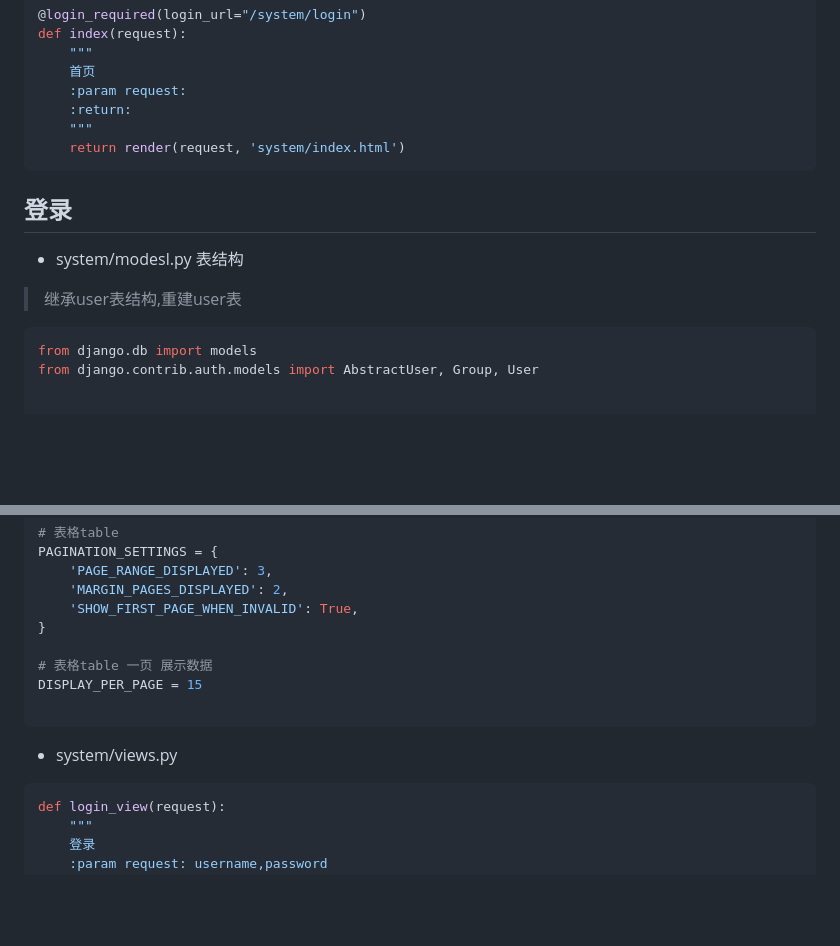
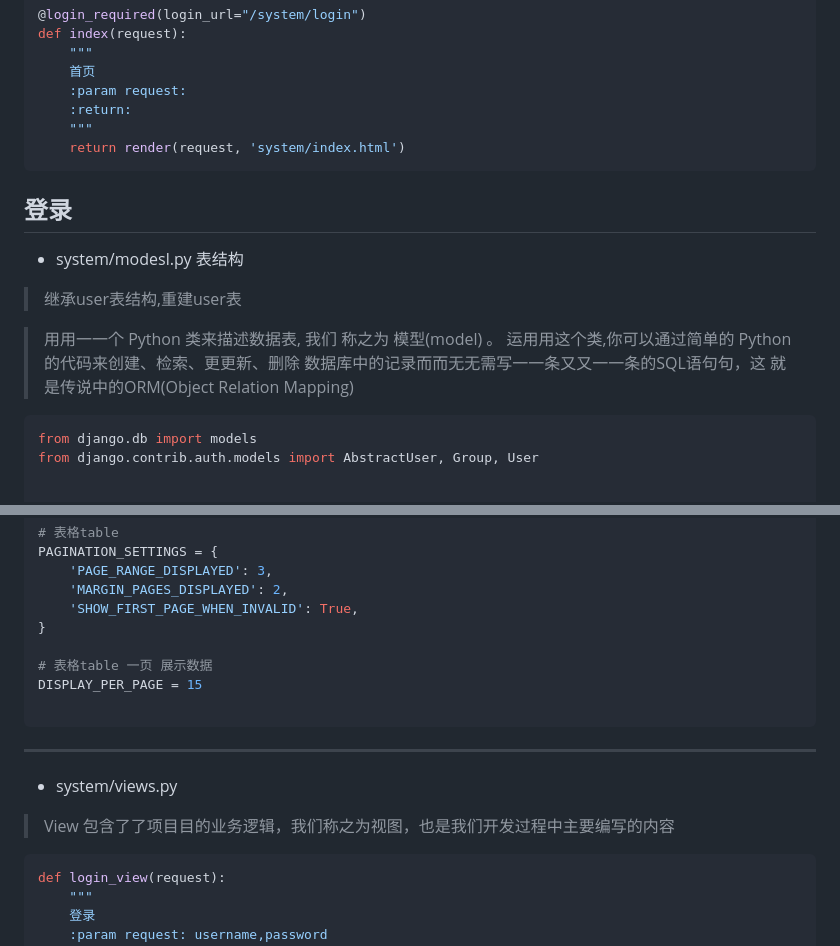
Before and after one commit to hequan2017/husky, a Markdown page: doc/3.md, 2 parts joined by grey strips. Rendered like a GitHub page; blank space fills up the shorter version.

````diff
--- a/doc/3.md
+++ b/doc/3.md
@@ -52,10 +55,17 @@ def index(request):
     return render(request, 'system/index.html')
 ```
 
+
 ## 登录
 
 * system/modesl.py     表结构
 > 继承user表结构,重建user表
+
+>⽤用⼀一个 Python 类来描述数据表, 我们 称之为 模型(model) 。 运⽤用这个类,你可以通过简单的
+Python 的代码来创建、检索、更更新、删除 数据库中的记录⽽而⽆无需写⼀一条⼜又⼀一条的SQL语句句，这
+就是传说中的ORM(Object Relation Mapping)
+
+
 ```python
 from django.db import models
 from django.contrib.auth.models import AbstractUser, Group, User
@@ -160,7 +173,10 @@ DISPLAY_PER_PAGE = 15
 
 ```
 
+---
+
 * system/views.py
+> View 包含了了项⽬目的业务逻辑，我们称之为视图，也是我们开发过程中主要编写的内容
 ```python
 def login_view(request):
     """
````
Also changed, not shown: other parts of doc/3.md (+11 -0 lines), doc/1.md (+17 -1 lines), doc/images/1-2.png (added).
